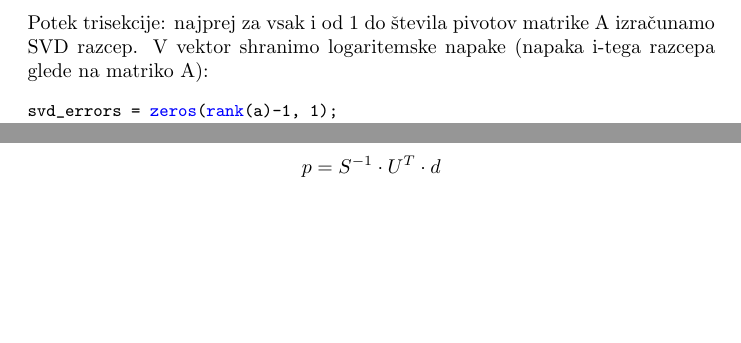
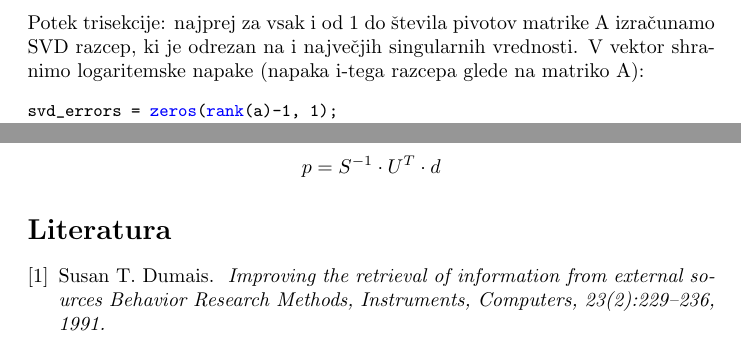
Before and after one commit to AGregorc/Projekt-MM, a LaTeX document (Poročilo.tex): two parts of pages 4 and 7 of 7, joined at a grey line, cut so that both start at the same text, the shorter picture padded with empty space. Compiled offline with pdfLaTeX.

Commit message:
References in Report

```diff
--- a/Poročilo.tex
+++ b/Poročilo.tex
@@ -150,7 +150,7 @@ Enako velja za matriko  \( V_{k} \), le da njene vrstice predstavljajo "skrite z
 \paragraph{Kakšen k uporabiti?}
 Odločili smo se, da bomo s trisekcijo poiskusili najti najprimernejši k, ki bo ohranil razcep dovolj natančen in obenem zmanjšal vpliv šuma.
 \pagebreak \\
-Potek trisekcije: najprej za vsak i od 1 do števila pivotov matrike A izračunamo SVD razcep. V vektor shranimo logaritemske napake (napaka i-tega razcepa glede na matriko A):
+Potek trisekcije: najprej za vsak i od 1 do števila pivotov matrike A izračunamo SVD razcep, ki je odrezan na i največjih singularnih vrednosti. V vektor shranimo logaritemske napake (napaka i-tega razcepa glede na matriko A):
 
 \begin{lstlisting}
 svd_errors = zeros(rank(a)-1, 1);
@@ -285,7 +286,10 @@ U \cdot S \cdot p = d \]
 \[ S \cdot p = U^{T} \cdot d   \]
 \[ p = S^{-1} \cdot  U^{T} \cdot d  \]
 
-
-
+\begin{thebibliography}{9}
+\bibitem{dumais}
+Susan T. Dumais.
+\textit{ Improving the retrieval of information from external sources Behavior Research Methods, Instruments,  Computers, 23(2):229–236, 1991.}
+\end{thebibliography}
 
 \end{document}
```
Also changed, not shown: Poročilo.pdf, Poročilo.tex (1 more changed lines), 4 other files.
